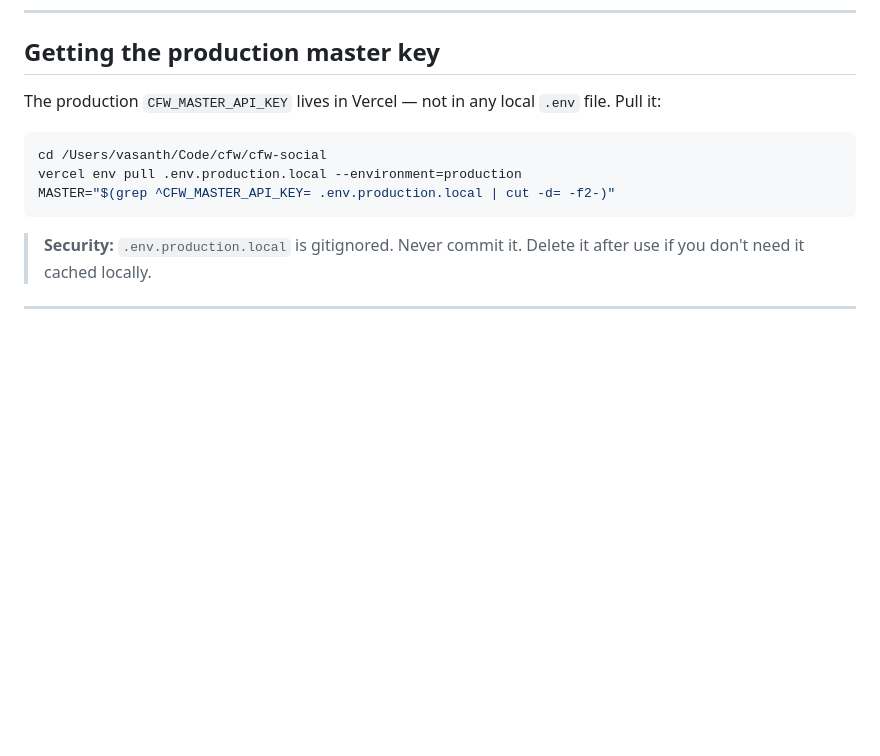
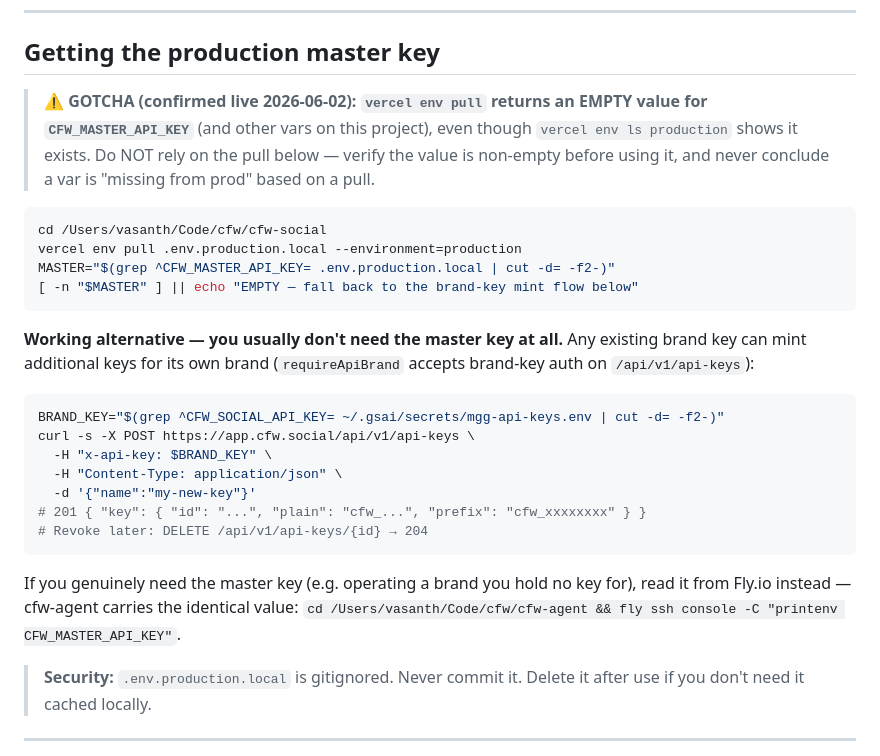
Before and after one commit to Vasanth19/skills, a Markdown page: c-cfw-social/prod.md, the part around the change. Rendered like a GitHub page; blank space fills up the shorter version.

Commit message:
docs(c-cfw-social): prod.md — master-key vercel env pull gotcha + brand-key mint alternative
Found during the 2026-06-02 prod spin of the skill: vercel env pull returns
an empty CFW_MASTER_API_KEY even though the var exists in Vercel. Documented
the working alternative (any brand key can mint additional keys for its own
brand) and the Fly.io fallback for reading the master key.

Co-Authored-By: Claude Opus 4.8 <noreply@anthropic.com>

````diff
--- a/c-cfw-social/prod.md
+++ b/c-cfw-social/prod.md
@@ -41,13 +41,28 @@ Key auto-resolves the brand — no need to pass `x-cfw-brand` separately when us
 
 ## Getting the production master key
 
-The production `CFW_MASTER_API_KEY` lives in Vercel — not in any local `.env` file. Pull it:
+> ⚠️ **GOTCHA (confirmed live 2026-06-02): `vercel env pull` returns an EMPTY value for `CFW_MASTER_API_KEY`** (and other vars on this project), even though `vercel env ls production` shows it exists. Do NOT rely on the pull below — verify the value is non-empty before using it, and never conclude a var is "missing from prod" based on a pull.
 
 ```bash
 cd /Users/vasanth/Code/cfw/cfw-social
 vercel env pull .env.production.local --environment=production
 MASTER="$(grep ^CFW_MASTER_API_KEY= .env.production.local | cut -d= -f2-)"
+[ -n "$MASTER" ] || echo "EMPTY — fall back to the brand-key mint flow below"
 ```
+
+**Working alternative — you usually don't need the master key at all.** Any existing brand key can mint additional keys for its own brand (`requireApiBrand` accepts brand-key auth on `/api/v1/api-keys`):
+
+```bash
+BRAND_KEY="$(grep ^CFW_SOCIAL_API_KEY= ~/.gsai/secrets/mgg-api-keys.env | cut -d= -f2-)"
+curl -s -X POST https://app.cfw.social/api/v1/api-keys \
+  -H "x-api-key: $BRAND_KEY" \
+  -H "Content-Type: application/json" \
+  -d '{"name":"my-new-key"}'
+# 201 { "key": { "id": "...", "plain": "cfw_...", "prefix": "cfw_xxxxxxxx" } }
+# Revoke later: DELETE /api/v1/api-keys/{id} → 204
+```
+
+If you genuinely need the master key (e.g. operating a brand you hold no key for), read it from Fly.io instead — cfw-agent carries the identical value: `cd /Users/vasanth/Code/cfw/cfw-agent && fly ssh console -C "printenv CFW_MASTER_API_KEY"`.
 
 > **Security:** `.env.production.local` is gitignored. Never commit it. Delete it after use if you don't need it cached locally.
 
````
